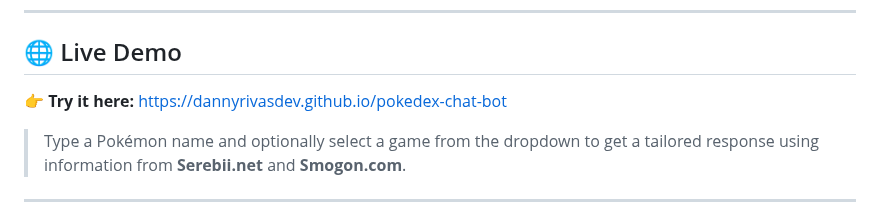
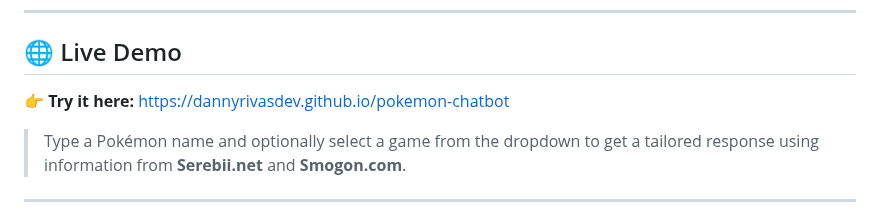
Before and after one commit to DannyRivasDev/pokedex-chatbot, a Markdown page: README.md, the part around the change. Drawn GitHub-style.

```diff
--- a/README.md
+++ b/README.md
@@ -6,7 +6,7 @@ A web-based Pokédex assistant that uses an LLM backend to answer questions abou
 
 ## 🌐 Live Demo
 
-👉 **Try it here:** [https://dannyrivasdev.github.io/pokedex-chat-bot](https://dannyrivasdev.github.io/pokedex-chat-bot)
+👉 **Try it here:** [https://dannyrivasdev.github.io/pokemon-chatbot](https://dannyrivasdev.github.io/pokedex-chat-bot)
 
 > Type a Pokémon name and optionally select a game from the dropdown to get a tailored response using information from **Serebii.net** and **Smogon.com**.
 
```
